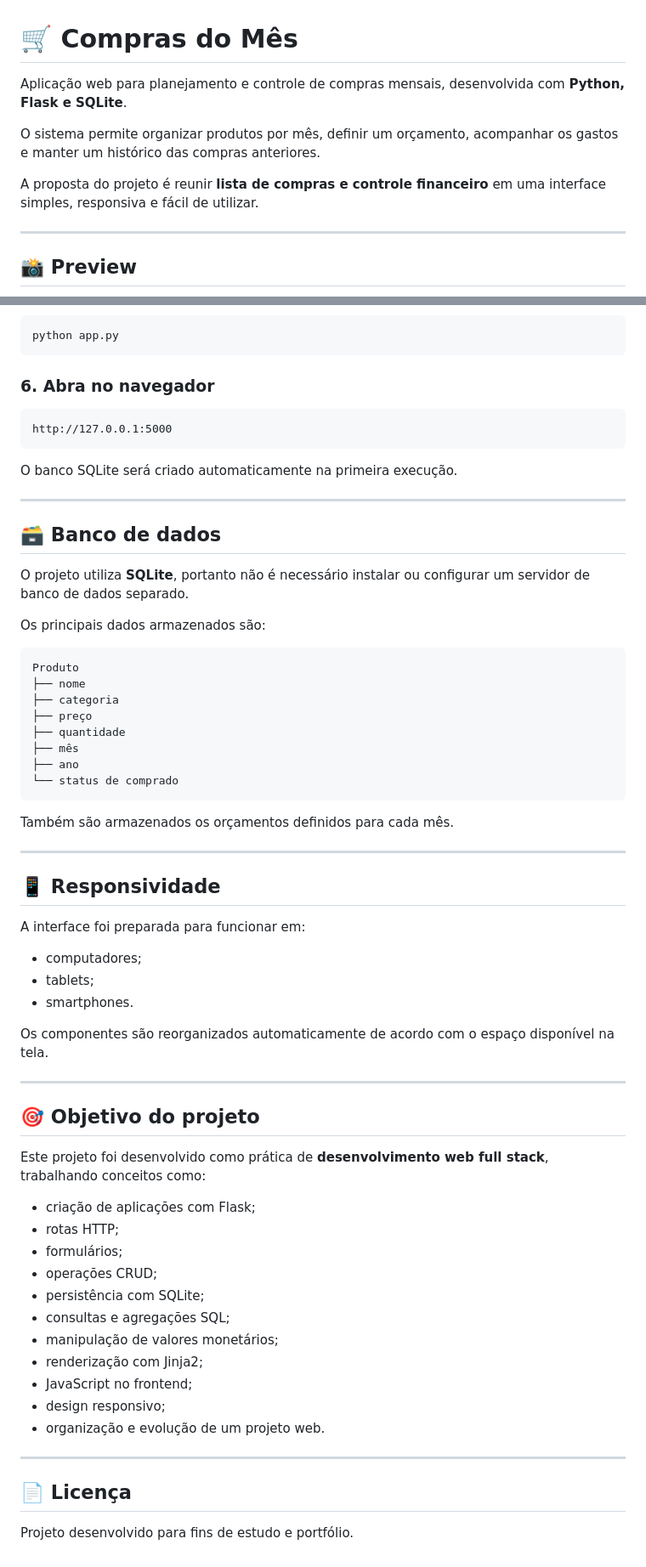
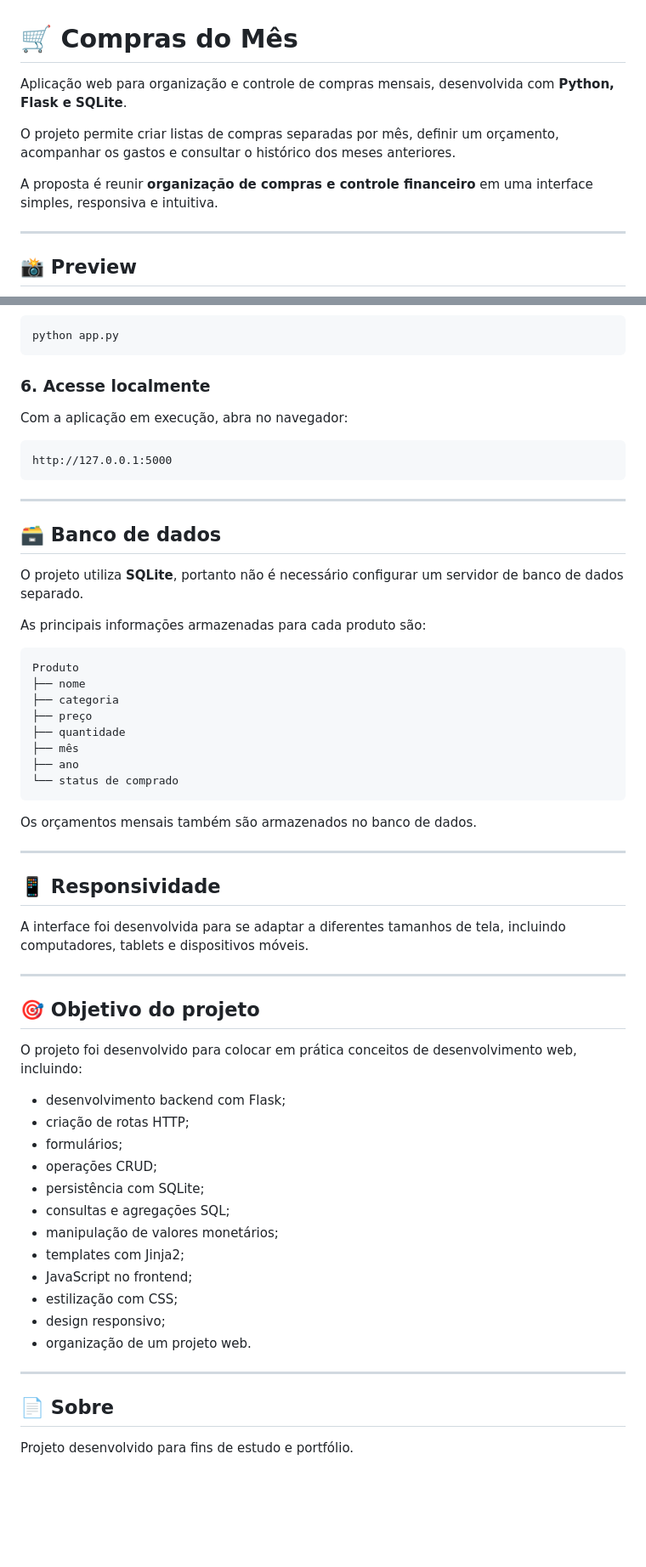
Before and after one commit to julyaneric8/compras-mes, a Markdown page: README.md, 2 parts joined by grey strips. Shown at 85% size. Drawn GitHub-style; blank space fills up the shorter version.

````diff
--- a/README.md
+++ b/README.md
@@ -1,10 +1,10 @@
 # 🛒 Compras do Mês
 
-Aplicação web para planejamento e controle de compras mensais, desenvolvida com **Python, Flask e SQLite**.
+Aplicação web para organização e controle de compras mensais, desenvolvida com **Python, Flask e SQLite**.
 
-O sistema permite organizar produtos por mês, definir um orçamento, acompanhar os gastos e manter um histórico das compras anteriores.
+O projeto permite criar listas de compras separadas por mês, definir um orçamento, acompanhar os gastos e consultar o histórico dos meses anteriores.
 
-A proposta do projeto é reunir **lista de compras e controle financeiro** em uma interface simples, responsiva e fácil de utilizar.
+A proposta é reunir **organização de compras e controle financeiro** em uma interface simples, responsiva e intuitiva.
 
 ---
 
@@ -196,21 +207,21 @@ pip install -r requirements.txt
 python app.py
 ```
 
-### 6. Abra no navegador
+### 6. Acesse localmente
+
+Com a aplicação em execução, abra no navegador:
 
 ```text
 http://127.0.0.1:5000
 ```
 
-O banco SQLite será criado automaticamente na primeira execução.
-
 ---
 
 ## 🗃️ Banco de dados
 
-O projeto utiliza **SQLite**, portanto não é necessário instalar ou configurar um servidor de banco de dados separado.
+O projeto utiliza **SQLite**, portanto não é necessário configurar um servidor de banco de dados separado.
 
-Os principais dados armazenados são:
+As principais informações armazenadas para cada produto são:
 
 ```text
 Produto
@@ -223,40 +234,35 @@ Produto
 └── status de comprado
 ```
 
-Também são armazenados os orçamentos definidos para cada mês.
+Os orçamentos mensais também são armazenados no banco de dados.
 
 ---
 
 ## 📱 Responsividade
 
-A interface foi preparada para funcionar em:
-
-- computadores;
-- tablets;
-- smartphones.
-
-Os componentes são reorganizados automaticamente de acordo com o espaço disponível na tela.
+A interface foi desenvolvida para se adaptar a diferentes tamanhos de tela, incluindo computadores, tablets e dispositivos móveis.
 
 ---
 
 ## 🎯 Objetivo do projeto
 
-Este projeto foi desenvolvido como prática de **desenvolvimento web full stack**, trabalhando conceitos como:
+O projeto foi desenvolvido para colocar em prática conceitos de desenvolvimento web, incluindo:
 
-- criação de aplicações com Flask;
-- rotas HTTP;
+- desenvolvimento backend com Flask;
+- criação de rotas HTTP;
 - formulários;
 - operações CRUD;
 - persistência com SQLite;
 - consultas e agregações SQL;
 - manipulação de valores monetários;
-- renderização com Jinja2;
+- templates com Jinja2;
 - JavaScript no frontend;
+- estilização com CSS;
 - design responsivo;
-- organização e evolução de um projeto web.
+- organização de um projeto web.
 
 ---
 
-## 📄 Licença
+## 📄 Sobre
 
 Projeto desenvolvido para fins de estudo e portfólio.
````
Also changed, not shown: other parts of README.md (+57 -46 lines).
